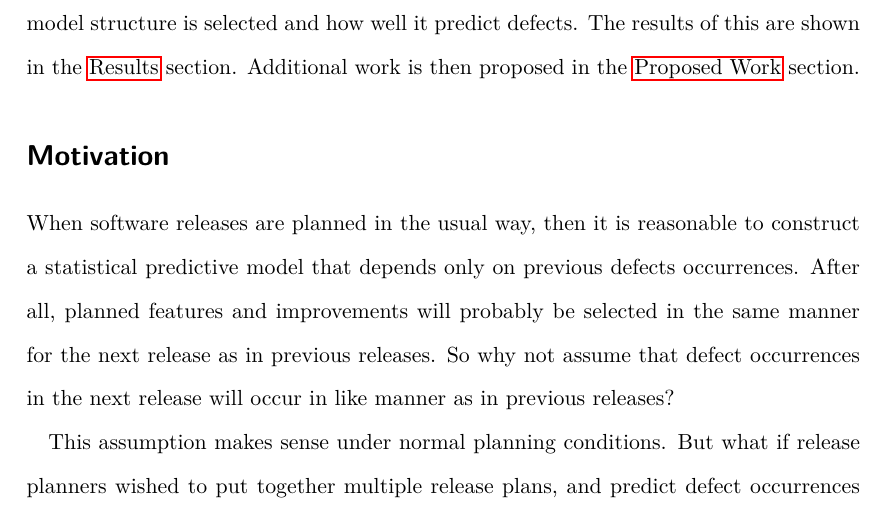
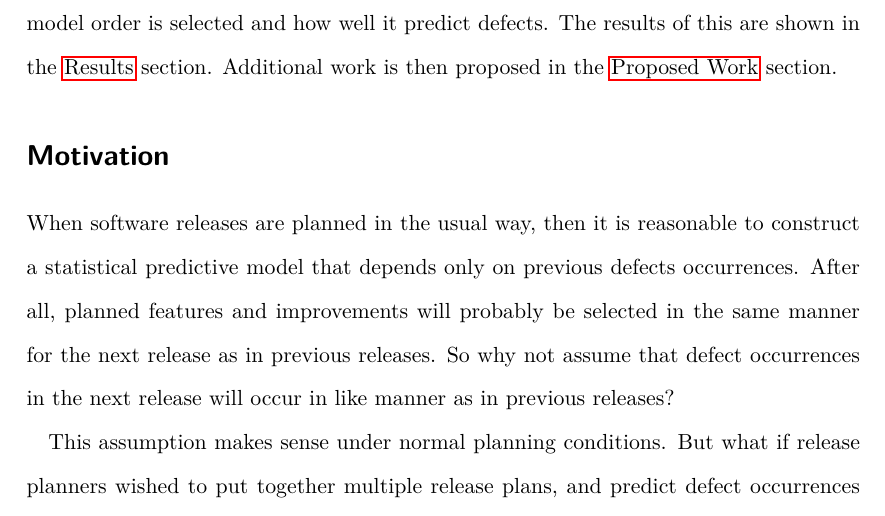
Before and after one commit to jamestunnell/thesis, a LaTeX paper (doc/proposal.tex): part of page 3 of 27, cut so that both start at the same text. Compiled offline with LuaLaTeX.

```diff
--- a/doc/proposal.tex
+++ b/doc/proposal.tex
@@ -40,7 +40,7 @@
 
 To make the defect prediction model useful for comparing release plans, the model must be dependent in some way on the basic elements of the release plan: planned new features and improvements. The statistical models discussed in the \nameref{sec:related_work} section are limited in this respect, as they depend only on the past defects. For this reason, it is proposed that for this application, a model be used that depends both on past defects and on planned features and improvements. Specifically, use of a multivariate time series model that includes exogenous inputs. Such a model is presented in the \nameref{sec:time_series_modeling} section.
 
-The model is then applied to data from the \href{https://www.mongodb.org}{MongoDB} software project, to see which model structure is selected and how well it predict defects. The results of this are shown in the \nameref{sec:results} section. Additional work is then proposed in the \nameref{sec:proposed_work} section.
+The model is then applied to data from the \href{https://www.mongodb.org}{MongoDB} software project, to see which model order is selected and how well it predict defects. The results of this are shown in the \nameref{sec:results} section. Additional work is then proposed in the \nameref{sec:proposed_work} section.
 
 \section*{Motivation}
 \label{sec:motivation}
```
Also changed, not shown: 1 other file.
